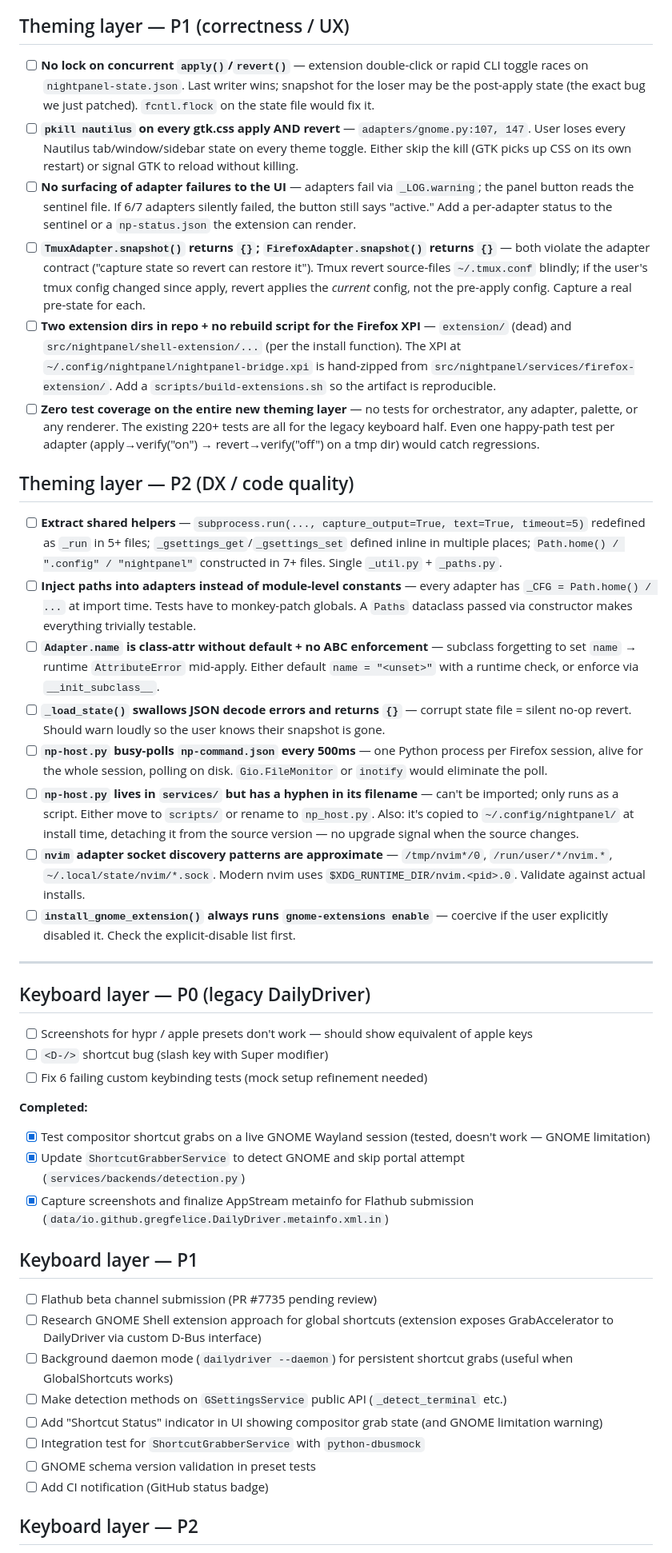
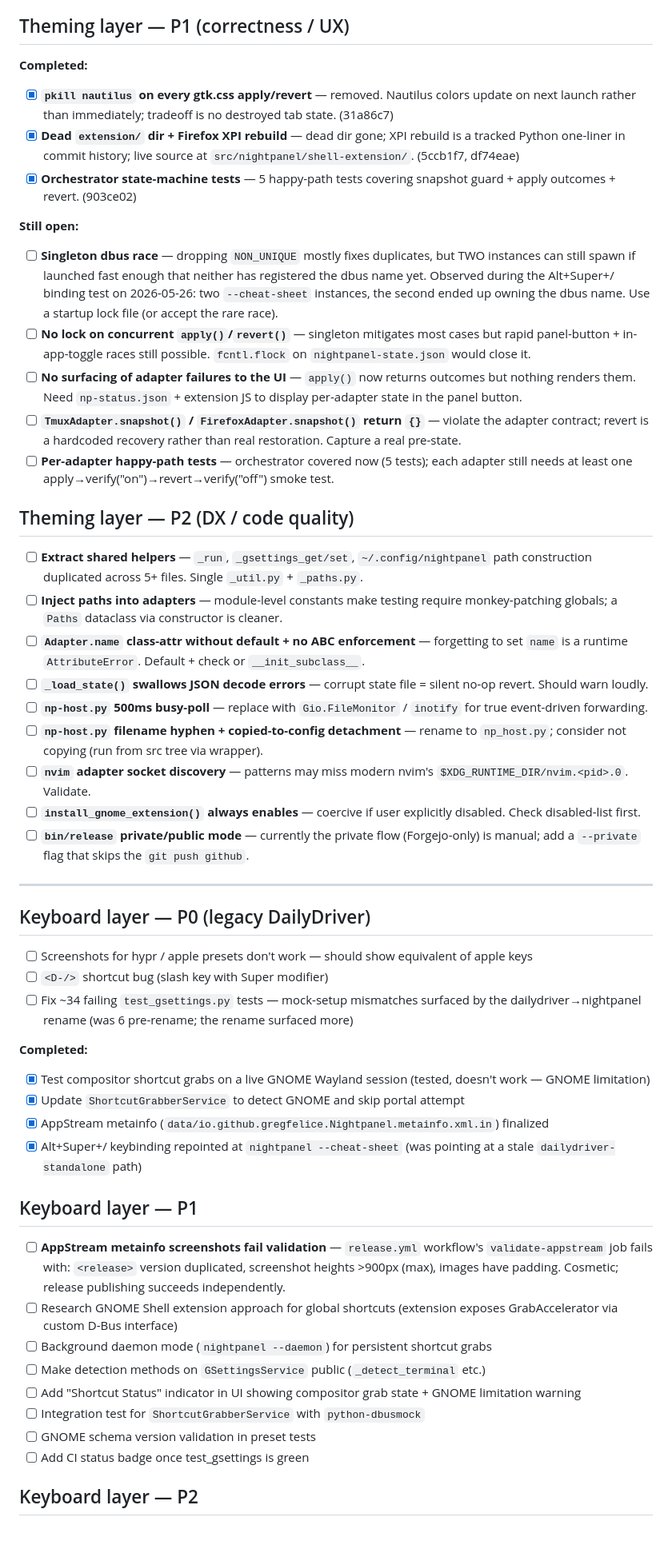
Before and after one commit to gregfelice/dailydriver, a Markdown page: docs/BACKLOG.md, the part around one of its changes. Shown at 80% size. GitHub-like rendering; blank space fills up the shorter version.

```diff
--- a/docs/BACKLOG.md
+++ b/docs/BACKLOG.md
@@ -25,23 +40,31 @@ Scope of latest audit (2026-05-25): orchestrator + adapter layer only. `window.p
 
 ## Theming layer — P1 (correctness / UX)
 
-- [ ] **No lock on concurrent `apply()`/`revert()`** — extension double-click or rapid CLI toggle races on `nightpanel-state.json`. Last writer wins; snapshot for the loser may be the post-apply state (the exact bug we just patched). `fcntl.flock` on the state file would fix it.
-- [ ] **`pkill nautilus` on every gtk.css apply AND revert** — `adapters/gnome.py:107, 147`. User loses every Nautilus tab/window/sidebar state on every theme toggle. Either skip the kill (GTK picks up CSS on its own restart) or signal GTK to reload without killing.
-- [ ] **No surfacing of adapter failures to the UI** — adapters fail via `_LOG.warning`; the panel button reads the sentinel file. If 6/7 adapters silently failed, the button still says "active." Add a per-adapter status to the sentinel or a `np-status.json` the extension can render.
-- [ ] **`TmuxAdapter.snapshot()` returns `{}`; `FirefoxAdapter.snapshot()` returns `{}`** — both violate the adapter contract ("capture state so revert can restore it"). Tmux revert source-files `~/.tmux.conf` blindly; if the user's tmux config changed since apply, revert applies the *current* config, not the pre-apply config. Capture a real pre-state for each.
-- [ ] **Two extension dirs in repo + no rebuild script for the Firefox XPI** — `extension/` (dead) and `src/nightpanel/shell-extension/...` (per the install function). The XPI at `~/.config/nightpanel/nightpanel-bridge.xpi` is hand-zipped from `src/nightpanel/services/firefox-extension/`. Add a `scripts/build-extensions.sh` so the artifact is reproducible.
-- [ ] **Zero test coverage on the entire new theming layer** — no tests for orchestrator, any adapter, palette, or any renderer. The existing 220+ tests are all for the legacy keyboard half. Even one happy-path test per adapter (apply→verify("on") → revert→verify("off") on a tmp dir) would catch regressions.
+**Completed:**
+
+- [x] **`pkill nautilus` on every gtk.css apply/revert** — removed. Nautilus colors update on next launch rather than immediately; tradeoff is no destroyed tab state. (31a86c7)
+- [x] **Dead `extension/` dir + Firefox XPI rebuild** — dead dir gone; XPI rebuild is a tracked Python one-liner in commit history; live source at `src/nightpanel/shell-extension/`. (5ccb1f7, df74eae)
+- [x] **Orchestrator state-machine tests** — 5 happy-path tests covering snapshot guard + apply outcomes + revert. (903ce02)
+
+**Still open:**
+
+- [ ] **Singleton dbus race** — dropping `NON_UNIQUE` mostly fixes duplicates, but TWO instances can still spawn if launched fast enough that neither has registered the dbus name yet. Observed during the Alt+Super+/ binding test on 2026-05-26: two `--cheat-sheet` instances, the second ended up owning the dbus name. Use a startup lock file (or accept the rare race).
+- [ ] **No lock on concurrent `apply()`/`revert()`** — singleton mitigates most cases but rapid panel-button + in-app-toggle races still possible. `fcntl.flock` on `nightpanel-state.json` would close it.
+- [ ] **No surfacing of adapter failures to the UI** — `apply()` now returns outcomes but nothing renders them. Need `np-status.json` + extension JS to display per-adapter state in the panel button.
+- [ ] **`TmuxAdapter.snapshot()` / `FirefoxAdapter.snapshot()` return `{}`** — violate the adapter contract; revert is a hardcoded recovery rather than real restoration. Capture a real pre-state.
+- [ ] **Per-adapter happy-path tests** — orchestrator covered now (5 tests); each adapter still needs at least one apply→verify("on")→revert→verify("off") smoke test.
 
 ## Theming layer — P2 (DX / code quality)
 
-- [ ] **Extract shared helpers** — `subprocess.run(..., capture_output=True, text=True, timeout=5)` redefined as `_run` in 5+ files; `_gsettings_get`/`_gsettings_set` defined inline in multiple places; `Path.home() / ".config" / "nightpanel"` constructed in 7+ files. Single `_util.py` + `_paths.py`.
-- [ ] **Inject paths into adapters instead of module-level constants** — every adapter has `_CFG = Path.home() / ...` at import time. Tests have to monkey-patch globals. A `Paths` dataclass passed via constructor makes everything trivially testable.
-- [ ] **`Adapter.name` is class-attr without default + no ABC enforcement** — subclass forgetting to set `name` → runtime `AttributeError` mid-apply. Either default `name = "<unset>"` with a runtime check, or enforce via `__init_subclass__`.
-- [ ] **`_load_state()` swallows JSON decode errors and returns `{}`** — corrupt state file = silent no-op revert. Should warn loudly so the user knows their snapshot is gone.
-- [ ] **`np-host.py` busy-polls `np-command.json` every 500ms** — one Python process per Firefox session, alive for the whole session, polling on disk. `Gio.FileMonitor` or `inotify` would eliminate the poll.
-- [ ] **`np-host.py` lives in `services/` but has a hyphen in its filename** — can't be imported; only runs as a script. Either move to `scripts/` or rename to `np_host.py`. Also: it's copied to `~/.config/nightpanel/` at install time, detaching it from the source version — no upgrade signal when the source changes.
-- [ ] **`nvim` adapter socket discovery patterns are approximate** — `/tmp/nvim*/0`, `/run/user/*/nvim.*`, `~/.local/state/nvim/*.sock`. Modern nvim uses `$XDG_RUNTIME_DIR/nvim.<pid>.0`. Validate against actual installs.
-- [ ] **`install_gnome_extension()` always runs `gnome-extensions enable`** — coercive if the user explicitly disabled it. Check the explicit-disable list first.
+- [ ] **Extract shared helpers** — `_run`, `_gsettings_get/set`, `~/.config/nightpanel` path construction duplicated across 5+ files. Single `_util.py` + `_paths.py`.
+- [ ] **Inject paths into adapters** — module-level constants make testing require monkey-patching globals; a `Paths` dataclass via constructor is cleaner.
+- [ ] **`Adapter.name` class-attr without default + no ABC enforcement** — forgetting to set `name` is a runtime `AttributeError`. Default + check or `__init_subclass__`.
+- [ ] **`_load_state()` swallows JSON decode errors** — corrupt state file = silent no-op revert. Should warn loudly.
+- [ ] **`np-host.py` 500ms busy-poll** — replace with `Gio.FileMonitor` / `inotify` for true event-driven forwarding.
+- [ ] **`np-host.py` filename hyphen + copied-to-config detachment** — rename to `np_host.py`; consider not copying (run from src tree via wrapper).
+- [ ] **`nvim` adapter socket discovery** — patterns may miss modern nvim's `$XDG_RUNTIME_DIR/nvim.<pid>.0`. Validate.
+- [ ] **`install_gnome_extension()` always enables** — coercive if user explicitly disabled. Check disabled-list first.
+- [ ] **`bin/release` private/public mode** — currently the private flow (Forgejo-only) is manual; add a `--private` flag that skips the `git push github`.
 
 ---
 
@@ -49,23 +72,24 @@ Scope of latest audit (2026-05-25): orchestrator + adapter layer only. `window.p
 
 - [ ] Screenshots for hypr / apple presets don't work — should show equivalent of apple keys
 - [ ] `<D-/>` shortcut bug (slash key with Super modifier)
-- [ ] Fix 6 failing custom keybinding tests (mock setup refinement needed)
+- [ ] Fix ~34 failing `test_gsettings.py` tests — mock-setup mismatches surfaced by the dailydriver→nightpanel rename (was 6 pre-rename; the rename surfaced more)
 
 **Completed:**
 - [x] Test compositor shortcut grabs on a live GNOME Wayland session (tested, doesn't work — GNOME limitation)
-- [x] Update `ShortcutGrabberService` to detect GNOME and skip portal attempt (`services/backends/detection.py`)
-- [x] Capture screenshots and finalize AppStream metainfo for Flathub submission (`data/io.github.gregfelice.DailyDriver.metainfo.xml.in`)
+- [x] Update `ShortcutGrabberService` to detect GNOME and skip portal attempt
+- [x] AppStream metainfo (`data/io.github.gregfelice.Nightpanel.metainfo.xml.in`) finalized
+- [x] Alt+Super+/ keybinding repointed at `nightpanel --cheat-sheet` (was pointing at a stale `dailydriver-standalone` path)
 
 ## Keyboard layer — P1
 
-- [ ] Flathub beta channel submission (PR #7735 pending review)
-- [ ] Research GNOME Shell extension approach for global shortcuts (extension exposes GrabAccelerator to DailyDriver via custom D-Bus interface)
-- [ ] Background daemon mode (`dailydriver --daemon`) for persistent shortcut grabs (useful when GlobalShortcuts works)
-- [ ] Make detection methods on `GSettingsService` public API (`_detect_terminal` etc.)
-- [ ] Add "Shortcut Status" indicator in UI showing compositor grab state (and GNOME limitation warning)
+- [ ] **AppStream metainfo screenshots fail validation** — `release.yml` workflow's `validate-appstream` job fails with: `<release>` version duplicated, screenshot heights >900px (max), images have padding. Cosmetic; release publishing succeeds independently.
+- [ ] Research GNOME Shell extension approach for global shortcuts (extension exposes GrabAccelerator via custom D-Bus interface)
+- [ ] Background daemon mode (`nightpanel --daemon`) for persistent shortcut grabs
+- [ ] Make detection methods on `GSettingsService` public (`_detect_terminal` etc.)
+- [ ] Add "Shortcut Status" indicator in UI showing compositor grab state + GNOME limitation warning
 - [ ] Integration test for `ShortcutGrabberService` with `python-dbusmock`
 - [ ] GNOME schema version validation in preset tests
-- [ ] Add CI notification (GitHub status badge)
+- [ ] Add CI status badge once test_gsettings is green
 
 ## Keyboard layer — P2
 
```
Also changed, not shown: other parts of docs/BACKLOG.md (+44 -14 lines).
